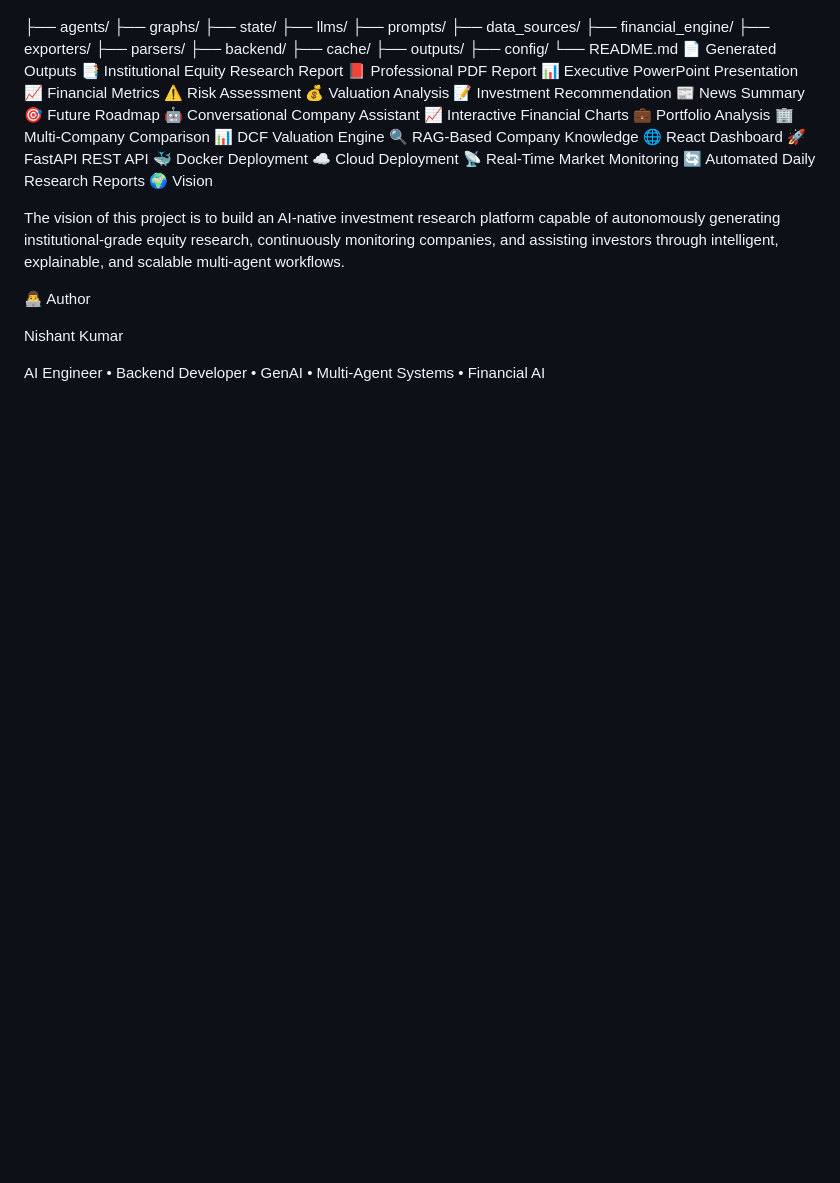
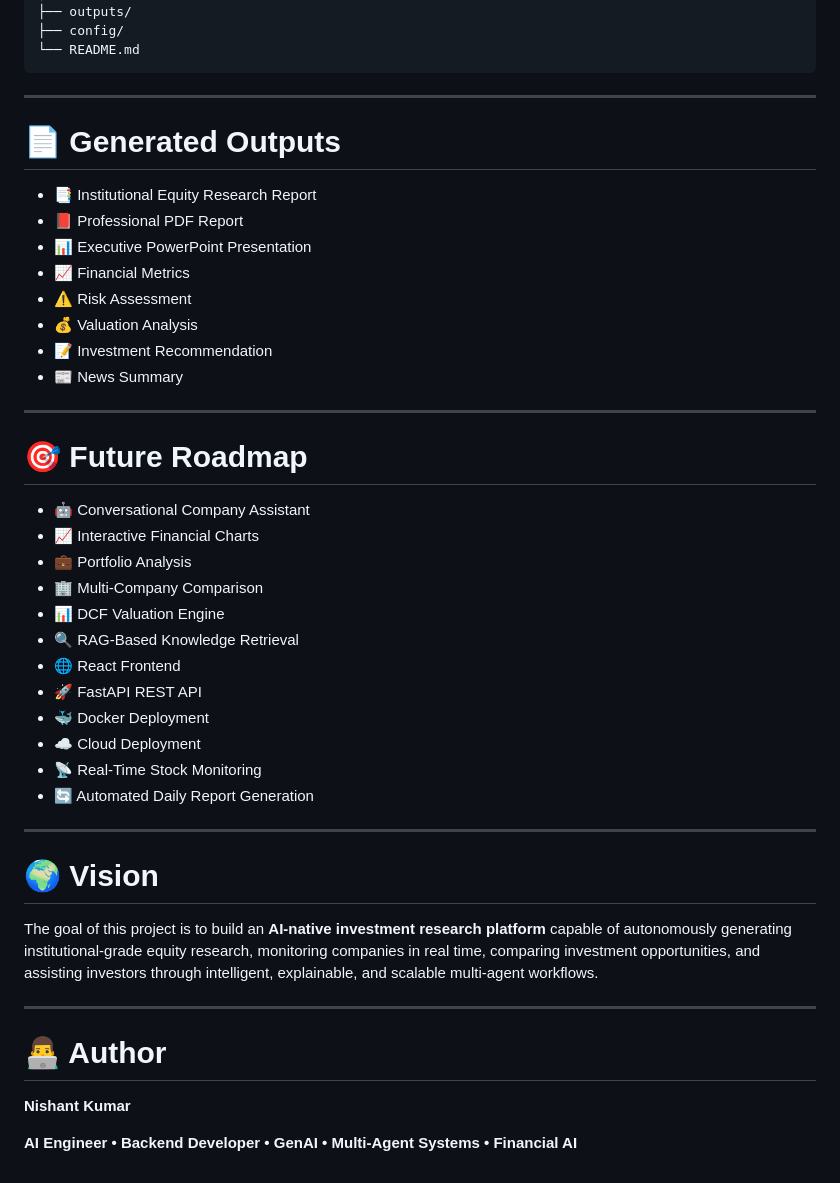
Before and after one commit to nicknishant007/Company-Evaluator, a Markdown page: README.md, the part around one of its changes. Rendered like a GitHub page; blank space fills up the shorter version.

````diff
--- a/README.md
+++ b/README.md
@@ -248,34 +309,48 @@ AI-Company-Evaluator/
 ├── outputs/
 ├── config/
 └── README.md
-📄 Generated Outputs
-📑 Institutional Equity Research Report
-📕 Professional PDF Report
-📊 Executive PowerPoint Presentation
-📈 Financial Metrics
-⚠️ Risk Assessment
-💰 Valuation Analysis
-📝 Investment Recommendation
-📰 News Summary
-🎯 Future Roadmap
-🤖 Conversational Company Assistant
-📈 Interactive Financial Charts
-💼 Portfolio Analysis
-🏢 Multi-Company Comparison
-📊 DCF Valuation Engine
-🔍 RAG-Based Company Knowledge
-🌐 React Dashboard
-🚀 FastAPI REST API
-🐳 Docker Deployment
-☁️ Cloud Deployment
-📡 Real-Time Market Monitoring
-🔄 Automated Daily Research Reports
-🌍 Vision
+```
 
-The vision of this project is to build an AI-native investment research platform capable of autonomously generating institutional-grade equity research, continuously monitoring companies, and assisting investors through intelligent, explainable, and scalable multi-agent workflows.
+---
 
-👨‍💻 Author
+# 📄 Generated Outputs
 
-Nishant Kumar
+- 📑 Institutional Equity Research Report
+- 📕 Professional PDF Report
+- 📊 Executive PowerPoint Presentation
+- 📈 Financial Metrics
+- ⚠️ Risk Assessment
+- 💰 Valuation Analysis
+- 📝 Investment Recommendation
+- 📰 News Summary
 
-AI Engineer • Backend Developer • GenAI • Multi-Agent Systems • Financial AI
+---
+
+# 🎯 Future Roadmap
+
+- 🤖 Conversational Company Assistant
+- 📈 Interactive Financial Charts
+- 💼 Portfolio Analysis
+- 🏢 Multi-Company Comparison
+- 📊 DCF Valuation Engine
+- 🔍 RAG-Based Knowledge Retrieval
+- 🌐 React Frontend
+- 🚀 FastAPI REST API
+- 🐳 Docker Deployment
+- ☁️ Cloud Deployment
+- 📡 Real-Time Stock Monitoring
+- 🔄 Automated Daily Report Generation
+
+---
+
+# 🌍 Vision
+
+The goal of this project is to build an **AI-native investment research platform** capable of autonomously generating institutional-grade equity research, monitoring companies in real time, comparing investment opportunities, and assisting investors through intelligent, explainable, and scalable multi-agent workflows.
+
+---
+
+# 👨‍💻 Author
+
+**Nishant Kumar**
+
+**AI Engineer • Backend Developer • GenAI • Multi-Agent Systems • Financial AI**
````
Also changed, not shown: other parts of README.md (+215 -154 lines).
